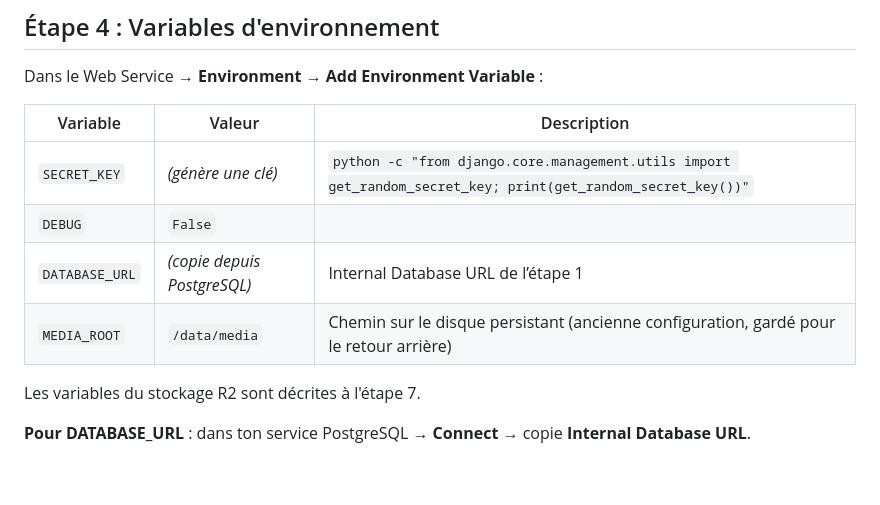
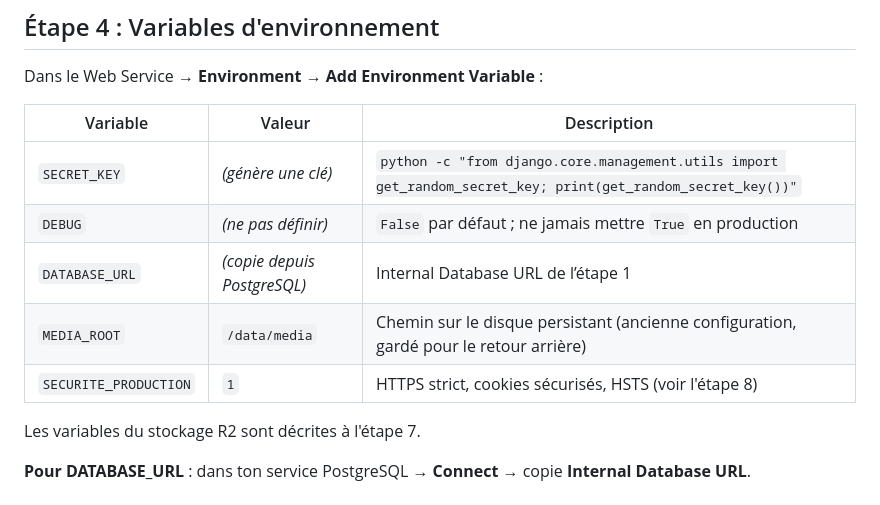
Before and after one commit to jokristo/churchWebsite, a Markdown page: DEPLOY_RENDER.md, the part around one of its changes. GitHub-like rendering; blank space fills up the shorter version.

```diff
--- a/DEPLOY_RENDER.md
+++ b/DEPLOY_RENDER.md
@@ -56,9 +56,10 @@ Dans le Web Service → **Environment** → **Add Environment Variable** :
 | Variable | Valeur | Description |
 |----------|--------|-------------|
 | `SECRET_KEY` | *(génère une clé)* | `python -c "from django.core.management.utils import get_random_secret_key; print(get_random_secret_key())"` |
-| `DEBUG` | `False` | |
+| `DEBUG` | *(ne pas définir)* | `False` par défaut ; ne jamais mettre `True` en production |
 | `DATABASE_URL` | *(copie depuis PostgreSQL)* | Internal Database URL de l’étape 1 |
 | `MEDIA_ROOT` | `/data/media` | Chemin sur le disque persistant (ancienne configuration, gardé pour le retour arrière) |
+| `SECURITE_PRODUCTION` | `1` | HTTPS strict, cookies sécurisés, HSTS (voir l'étape 8) |
 
 Les variables du stockage R2 sont décrites à l'étape 7.
 
```
Also changed, not shown: other parts of DEPLOY_RENDER.md (+38 -0 lines), CLAUDE.md (+6 -6 lines).
